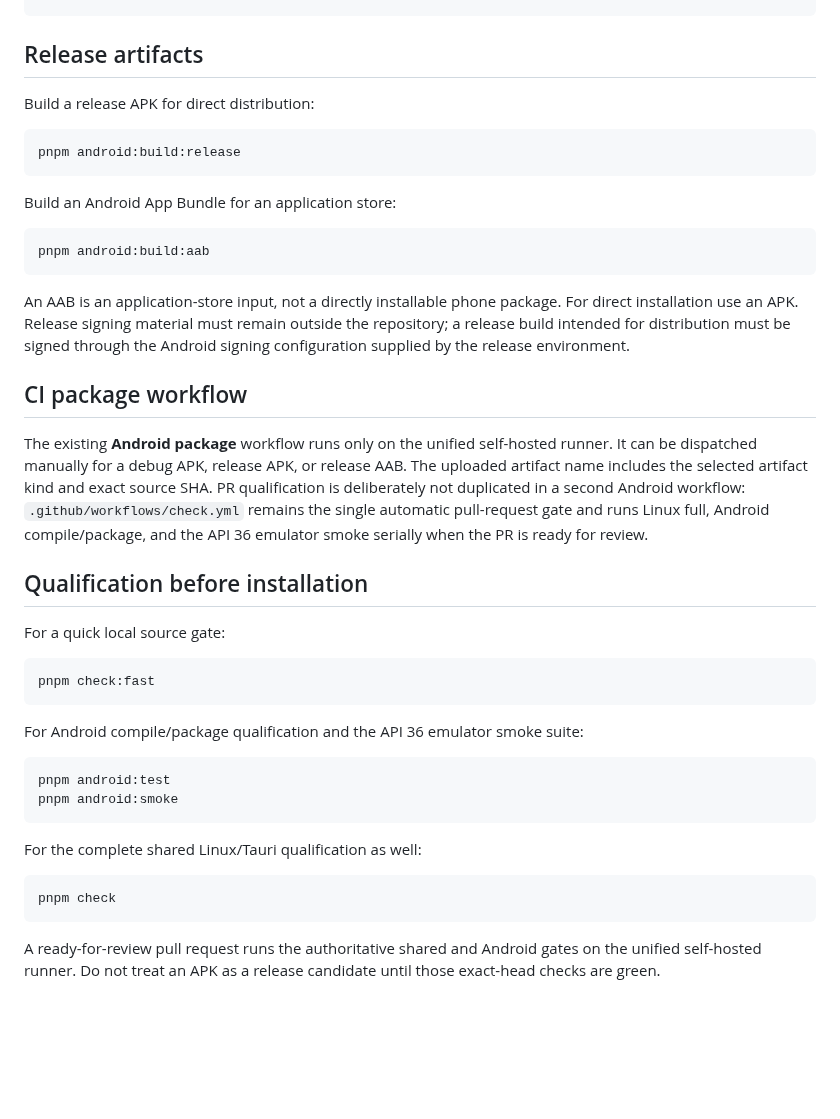
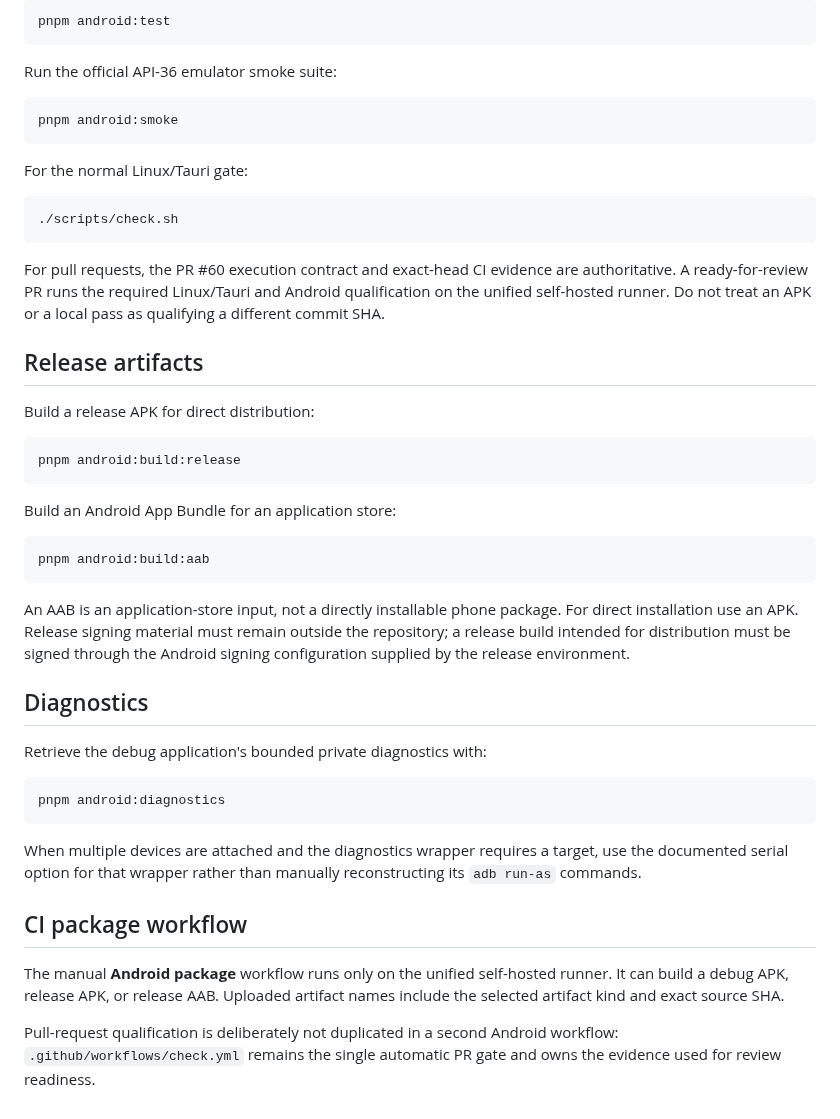
Before and after one commit to jferments/ostudy, a Markdown page: docs/development/android-build-and-install.md, the part around one of its changes. GitHub-like rendering; blank space fills up the shorter version.

````diff
--- a/docs/development/android-build-and-install.md
+++ b/docs/development/android-build-and-install.md
@@ -74,3 +83,20 @@ node scripts/android-package.mjs artifacts
+```bash
+pnpm android:test
+```
+
+Run the official API-36 emulator smoke suite:
+
+```bash
+pnpm android:smoke
+```
+
+For the normal Linux/Tauri gate:
+
+```bash
+./scripts/check.sh
+```
+
+For pull requests, the PR #60 execution contract and exact-head CI evidence are authoritative. A ready-for-review PR runs the required Linux/Tauri and Android qualification on the unified self-hosted runner. Do not treat an APK or a local pass as qualifying a different commit SHA.
 
 ## Release artifacts
 
@@ -86,42 +112,20 @@ Build an Android App Bundle for an application store:
 pnpm android:build:aab
 ```
 
-An AAB is an application-store input, not a directly installable phone package.
-For direct installation use an APK. Release signing material must remain outside
-the repository; a release build intended for distribution must be signed through
-the Android signing configuration supplied by the release environment.
+An AAB is an application-store input, not a directly installable phone package. For direct installation use an APK. Release signing material must remain outside the repository; a release build intended for distribution must be signed through the Android signing configuration supplied by the release environment.
+
+## Diagnostics
+
+Retrieve the debug application's bounded private diagnostics with:
+
+```bash
+pnpm android:diagnostics
+```
+
+When multiple devices are attached and the diagnostics wrapper requires a target, use the documented serial option for that wrapper rather than manually reconstructing its `adb run-as` commands.
 
 ## CI package workflow
 
-The existing **Android package** workflow runs only on the unified self-hosted
-runner. It can be dispatched manually for a debug APK, release APK, or release
-AAB. The uploaded artifact name includes the selected artifact kind and exact
-source SHA. PR qualification is deliberately not duplicated in a second Android
-workflow: `.github/workflows/check.yml` remains the single automatic pull-request
-gate and runs Linux full, Android compile/package, and the API 36 emulator smoke
-serially when the PR is ready for review.
+The manual **Android package** workflow runs only on the unified self-hosted runner. It can build a debug APK, release APK, or release AAB. Uploaded artifact names include the selected artifact kind and exact source SHA.
 
-## Qualification before installation
-
-For a quick local source gate:
-
-```bash
-pnpm check:fast
-```
-
-For Android compile/package qualification and the API 36 emulator smoke suite:
-
-```bash
-pnpm android:test
-pnpm android:smoke
-```
-
-For the complete shared Linux/Tauri qualification as well:
-
-```bash
-pnpm check
-```
-
-A ready-for-review pull request runs the authoritative shared and Android gates
-on the unified self-hosted runner. Do not treat an APK as a release candidate
-until those exact-head checks are green.
+Pull-request qualification is deliberately not duplicated in a second Android workflow: `.github/workflows/check.yml` remains the single automatic PR gate and owns the evidence used for review readiness.
````
Also changed, not shown: other parts of docs/development/android-build-and-install.md (+36 -27 lines).
